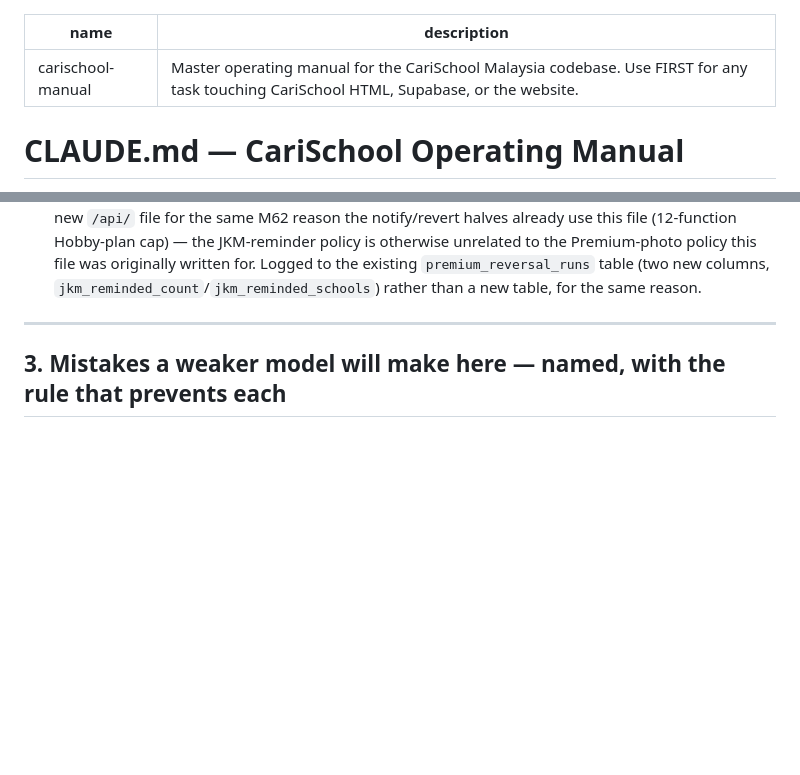
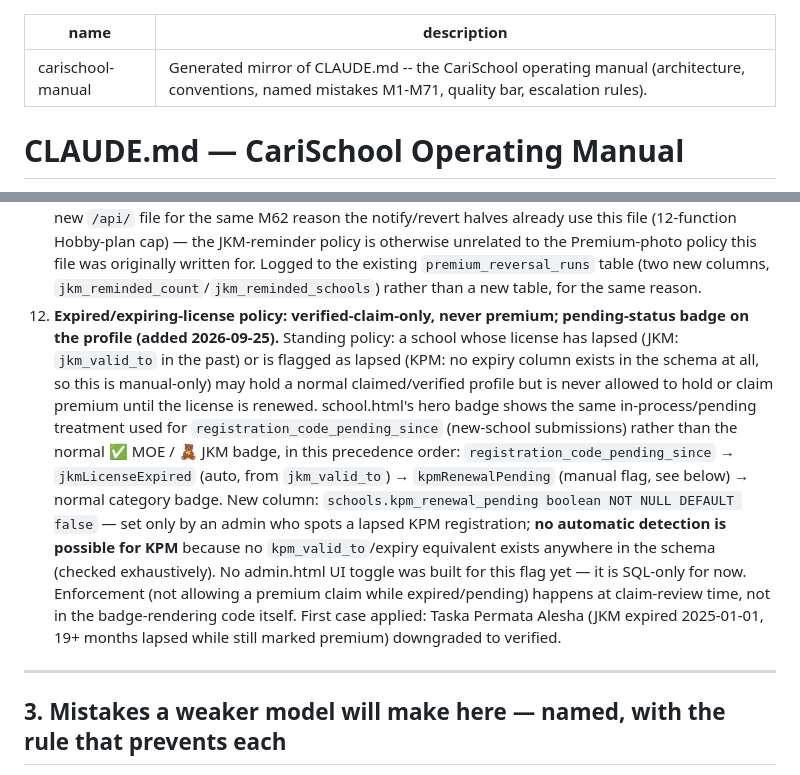
Before and after one commit to mdfadlyh/Carischool, a Markdown page: skills/carischool-manual/SKILL.md, 2 parts joined by grey strips. GitHub-like rendering; blank space fills up the shorter version.

```diff
--- a/skills/carischool-manual/SKILL.md
+++ b/skills/carischool-manual/SKILL.md
@@ -1,6 +1,6 @@
 ---
 name: carischool-manual
-description: Master operating manual for the CariSchool Malaysia codebase. Use FIRST for any task touching CariSchool HTML, Supabase, or the website.
+description: Generated mirror of CLAUDE.md -- the CariSchool operating manual (architecture, conventions, named mistakes M1-M71, quality bar, escalation rules).
 ---
 
 # CLAUDE.md — CariSchool Operating Manual
@@ -335,6 +335,22 @@ is checkable against `api/sitemap.js`'s static URL block plus the internal links
     was originally written for. Logged to the existing `premium_reversal_runs` table (two new
     columns, `jkm_reminded_count`/`jkm_reminded_schools`) rather than a new table, for the same
     reason.
+12. **Expired/expiring-license policy: verified-claim-only, never premium; pending-status badge
+    on the profile (added 2026-09-25).** Standing policy: a school whose license has lapsed
+    (JKM: `jkm_valid_to` in the past) or is flagged as lapsed (KPM: no expiry column exists in
+    the schema at all, so this is manual-only) may hold a normal claimed/verified profile but
+    is never allowed to hold or claim premium until the license is renewed. school.html's hero
+    badge shows the same in-process/pending treatment used for `registration_code_pending_since`
+    (new-school submissions) rather than the normal ✅ MOE / 🧸 JKM badge, in this precedence
+    order: `registration_code_pending_since` → `jkmLicenseExpired` (auto, from `jkm_valid_to`)
+    → `kpmRenewalPending` (manual flag, see below) → normal category badge. New column:
+    `schools.kpm_renewal_pending boolean NOT NULL DEFAULT false` — set only by an admin who
+    spots a lapsed KPM registration; **no automatic detection is possible for KPM** because no
+    `kpm_valid_to`/expiry equivalent exists anywhere in the schema (checked exhaustively). No
+    admin.html UI toggle was built for this flag yet — it is SQL-only for now. Enforcement (not
+    allowing a premium claim while expired/pending) happens at claim-review time, not in the
+    badge-rendering code itself. First case applied: Taska Permata Alesha (JKM expired
+    2025-01-01, 19+ months lapsed while still marked premium) downgraded to verified.
 
 ---
 
```
